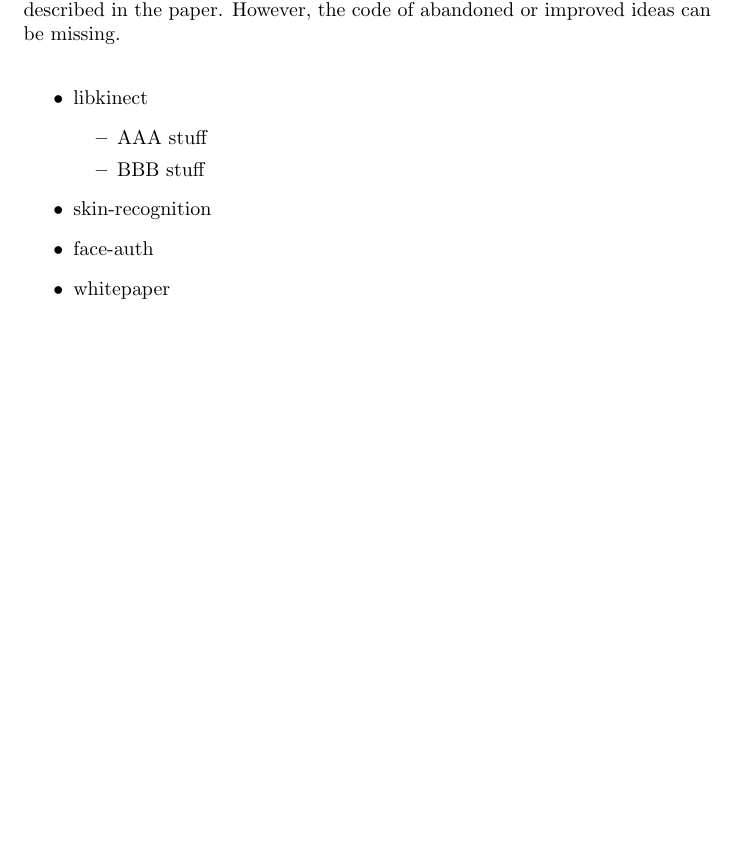
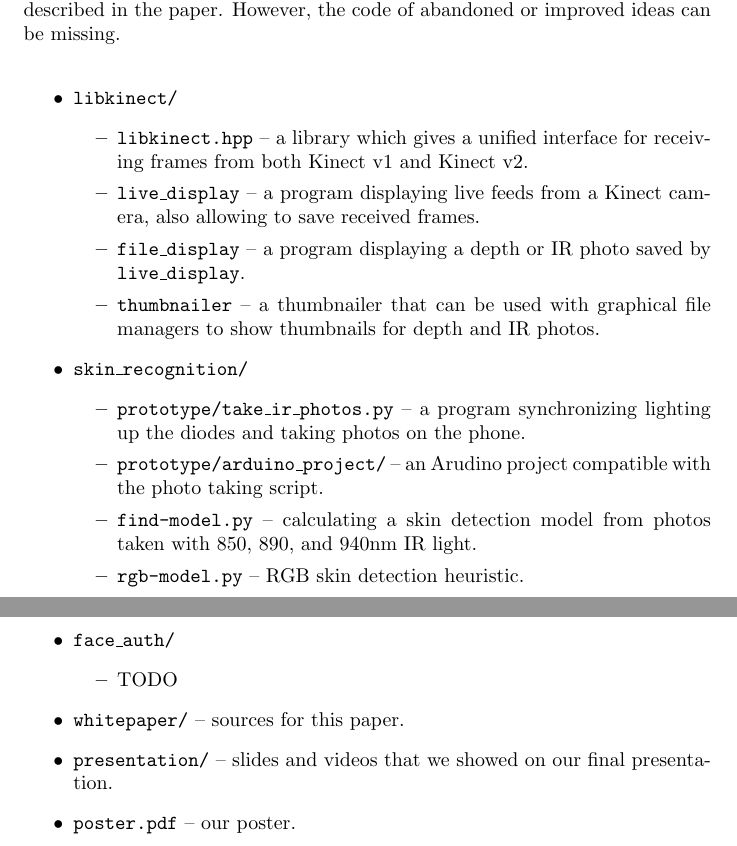
Before and after one commit to tomaszgarbus/rgbd-face-auth, a LaTeX thesis (whitepaper/temp-paper.tex, which reads whitepaper/surroundings/formal-ending.tex): part of page 40 of 41 before the commit and two parts of pages 40 and 41 of 42 after it, the two joined at a grey line, cut so that both start at the same text, the shorter picture padded with empty space. Compiled offline with pdfLaTeX.

Commit message:
Add most of CD content

```diff
--- a/whitepaper/surroundings/formal-ending.tex
+++ b/whitepaper/surroundings/formal-ending.tex
@@ -66,12 +66,33 @@
     However, the code of abandoned or improved ideas can be missing.
 
     \begin{itemize}
-        \item libkinect
+        \item \texttt{libkinect/}
         \begin{itemize}
-            \item AAA stuff
-            \item BBB stuff
+            \item \texttt{libkinect.hpp} -- a library which gives a unified interface
+            for receiving frames from both Kinect v1 and Kinect v2.
+            \item \texttt{live\_display} -- a program displaying live feeds from a Kinect
+            camera, also allowing to save received frames.
+            \item \texttt{file\_display} -- a program displaying a depth or IR photo saved
+            by \texttt{live\_display}.
+            \item \texttt{thumbnailer} -- a thumbnailer that can be used with graphical
+            file managers to show thumbnails for depth and IR photos.
         \end{itemize}
-        \item skin-recognition
-        \item face-auth
-        \item whitepaper
+        \item \texttt{skin\_recognition/}
+        \begin{itemize}
+            \item \texttt{prototype/take\_ir\_photos.py} -- a program synchronizing
+            lighting up the diodes and taking photos on the phone.
+            \item \texttt{prototype/arduino\_project/} -- an Arudino project
+            compatible with the photo taking script.
+            \item \texttt{find-model.py} -- calculating a skin detection model from
+            photos taken with 850, 890, and 940nm IR light.
+            \item \texttt{rgb-model.py} -- RGB skin detection heuristic.
+        \end{itemize}
+        \item \texttt{face\_auth/}
+        \begin{itemize}
+            \item TODO
+        \end{itemize}
+        \item \texttt{whitepaper/} -- sources for this paper.
+        \item \texttt{presentation/} -- slides and videos that we showed on our
+        final presentation.
+        \item \texttt{poster.pdf} -- our poster.
     \end{itemize}
```
